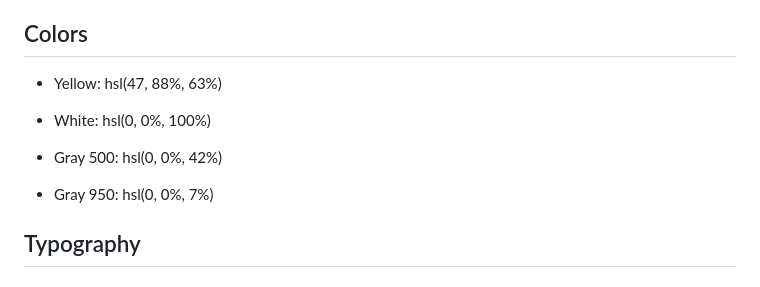
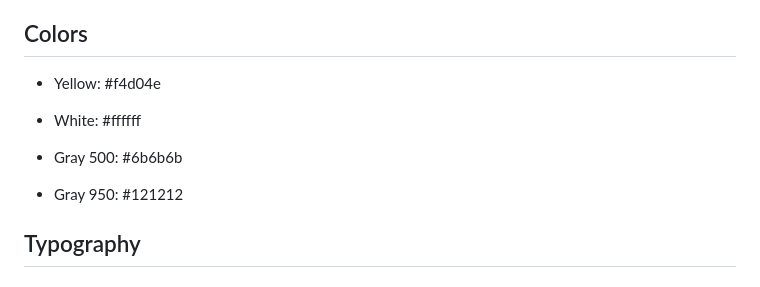
Before and after one commit to theprogrammer141/Blog-Preview-Card, a Markdown page: style-guide.md, the part around the change. Rendered like a GitHub page.

```diff
--- a/style-guide.md
+++ b/style-guide.md
@@ -11,12 +11,12 @@ The designs were created to the following widths:
 
 ## Colors
 
-- Yellow: hsl(47, 88%, 63%)
+- Yellow: #f4d04e
 
-- White: hsl(0, 0%, 100%)
+- White: #ffffff
 
-- Gray 500: hsl(0, 0%, 42%)
-- Gray 950: hsl(0, 0%, 7%)
+- Gray 500: #6b6b6b
+- Gray 950: #121212
 
 ## Typography
 
```
Also changed, not shown: README.md (+17 -90 lines), desktop-preview.png (added), mobile-preview.png (added), 2 other files.
